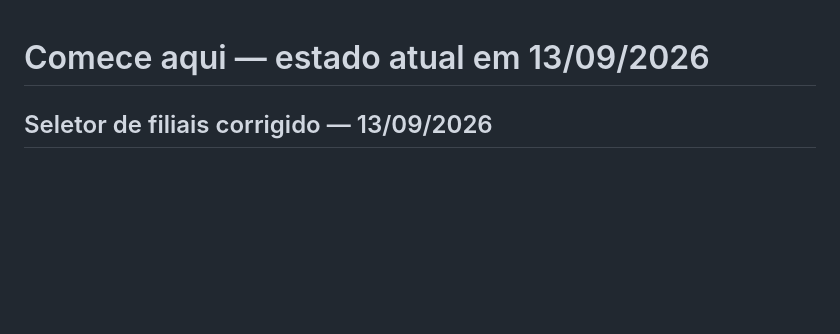
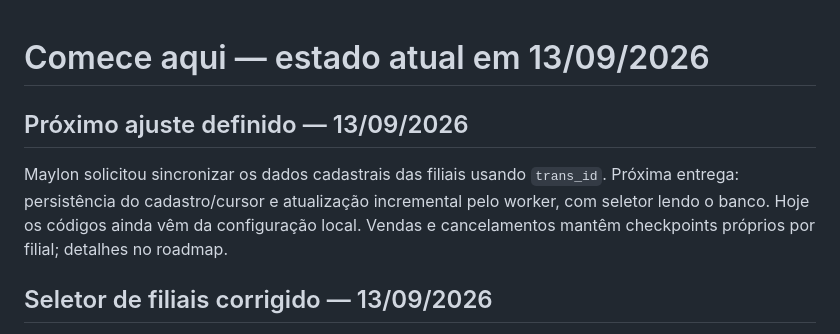
Before and after one commit to Maylon-santos/varejo_joinnetwork, a Markdown page: COMECE_AQUI.md, the part around the change. Drawn GitHub-style; blank space fills up the shorter version.

```diff
--- a/COMECE_AQUI.md
+++ b/COMECE_AQUI.md
@@ -1,4 +1,8 @@
 # Comece aqui — estado atual em 13/09/2026
+
+## Próximo ajuste definido — 13/09/2026
+
+Maylon solicitou sincronizar os dados cadastrais das filiais usando `trans_id`. Próxima entrega: persistência do cadastro/cursor e atualização incremental pelo worker, com seletor lendo o banco. Hoje os códigos ainda vêm da configuração local. Vendas e cancelamentos mantêm checkpoints próprios por filial; detalhes no roadmap.
 
 ## Seletor de filiais corrigido — 13/09/2026
 
```
Also changed, not shown: ROADMAP_MVP.md (+12 -0 lines), tarefas.md (+8 -0 lines).
